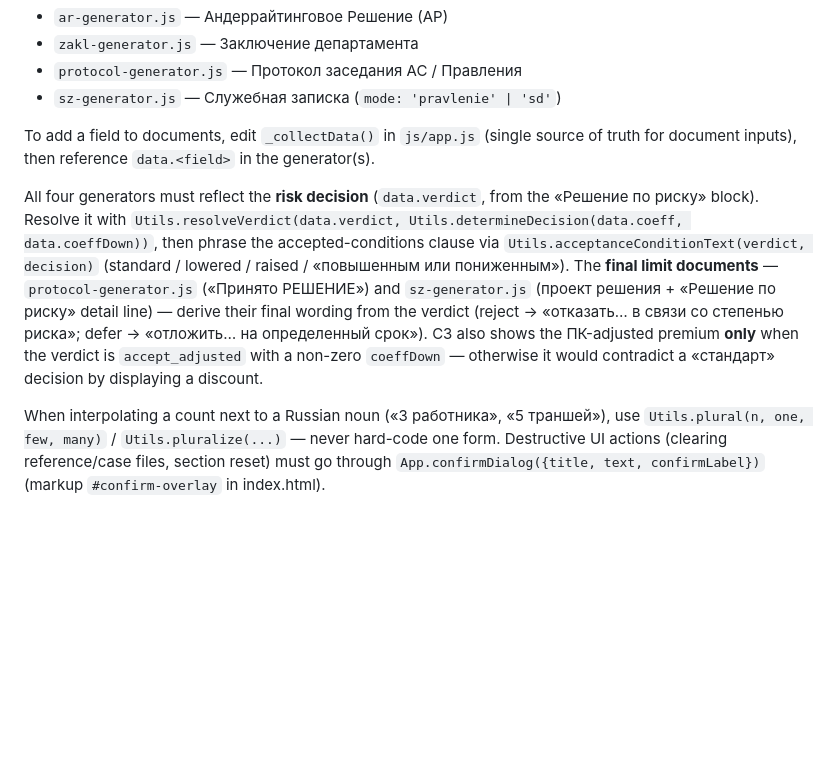
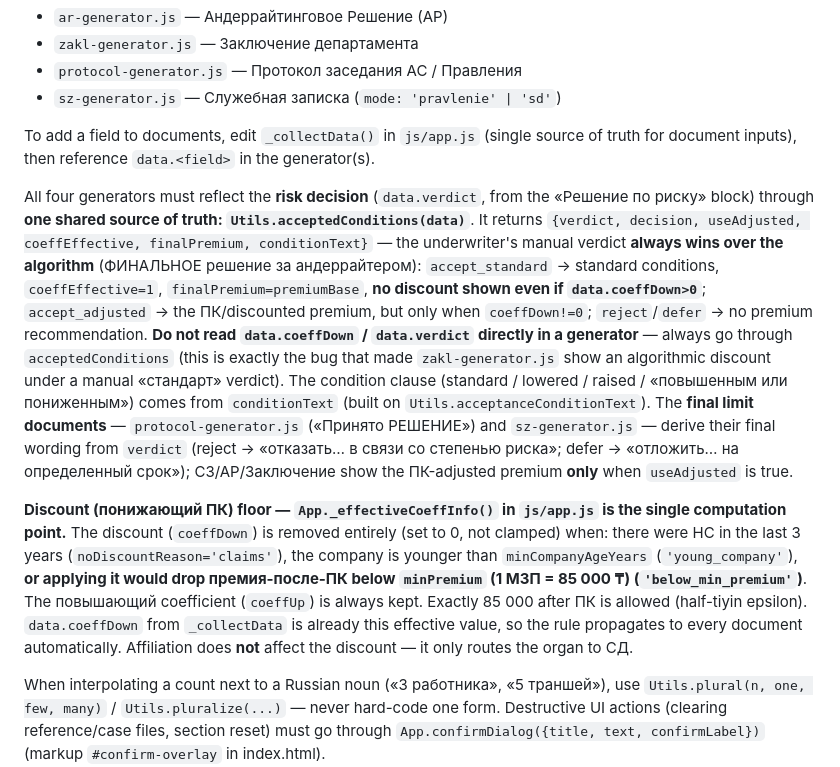
Before and after one commit to Savage070L/underwriting-solving, a Markdown page: CLAUDE.md, the part around the change. Drawn GitHub-style; blank space fills up the shorter version.

Commit message:
CLAUDE.md: единый источник Utils.acceptedConditions + правило минимальной премии для скидки
Co-Authored-By: Claude Opus 4.8 <noreply@anthropic.com>

```diff
--- a/CLAUDE.md
+++ b/CLAUDE.md
@@ -78,7 +78,9 @@ Four generators in `js/`, all consume the same `data` object produced by `App._c
 
 To add a field to documents, edit `_collectData()` in `js/app.js` (single source of truth for document inputs), then reference `data.<field>` in the generator(s).
 
-All four generators must reflect the **risk decision** (`data.verdict`, from the «Решение по риску» block). Resolve it with `Utils.resolveVerdict(data.verdict, Utils.determineDecision(data.coeff, data.coeffDown))`, then phrase the accepted-conditions clause via `Utils.acceptanceConditionText(verdict, decision)` (standard / lowered / raised / «повышенным или пониженным»). The **final limit documents** — `protocol-generator.js` («Принято РЕШЕНИЕ») and `sz-generator.js` (проект решения + «Решение по риску» detail line) — derive their final wording from the verdict (reject → «отказать… в связи со степенью риска»; defer → «отложить… на определенный срок»). СЗ also shows the ПК-adjusted premium **only** when the verdict is `accept_adjusted` with a non-zero `coeffDown` — otherwise it would contradict a «стандарт» decision by displaying a discount.
+All four generators must reflect the **risk decision** (`data.verdict`, from the «Решение по риску» block) through **one shared source of truth: `Utils.acceptedConditions(data)`**. It returns `{verdict, decision, useAdjusted, coeffEffective, finalPremium, conditionText}` — the underwriter's manual verdict **always wins over the algorithm** (ФИНАЛЬНОЕ решение за андеррайтером): `accept_standard` → standard conditions, `coeffEffective=1`, `finalPremium=premiumBase`, **no discount shown even if `data.coeffDown>0`**; `accept_adjusted` → the ПК/discounted premium, but only when `coeffDown!=0`; `reject`/`defer` → no premium recommendation. **Do not read `data.coeffDown` / `data.verdict` directly in a generator** — always go through `acceptedConditions` (this is exactly the bug that made `zakl-generator.js` show an algorithmic discount under a manual «стандарт» verdict). The condition clause (standard / lowered / raised / «повышенным или пониженным») comes from `conditionText` (built on `Utils.acceptanceConditionText`). The **final limit documents** — `protocol-generator.js` («Принято РЕШЕНИЕ») and `sz-generator.js` — derive their final wording from `verdict` (reject → «отказать… в связи со степенью риска»; defer → «отложить… на определенный срок»); СЗ/АР/Заключение show the ПК-adjusted premium **only** when `useAdjusted` is true.
+
+**Discount (понижающий ПК) floor — `App._effectiveCoeffInfo()` in `js/app.js` is the single computation point.** The discount (`coeffDown`) is removed entirely (set to 0, not clamped) when: there were НС in the last 3 years (`noDiscountReason='claims'`), the company is younger than `minCompanyAgeYears` (`'young_company'`), **or applying it would drop премия-после-ПК below `minPremium` (1 МЗП = 85 000 ₸) (`'below_min_premium'`)**. The повышающий coefficient (`coeffUp`) is always kept. Exactly 85 000 after ПК is allowed (half-tiyin epsilon). `data.coeffDown` from `_collectData` is already this effective value, so the rule propagates to every document automatically. Affiliation does **not** affect the discount — it only routes the organ to СД.
 
 When interpolating a count next to a Russian noun («3 работника», «5 траншей»), use `Utils.plural(n, one, few, many)` / `Utils.pluralize(...)` — never hard-code one form. Destructive UI actions (clearing reference/case files, section reset) must go through `App.confirmDialog({title, text, confirmLabel})` (markup `#confirm-overlay` in index.html).
 
```
